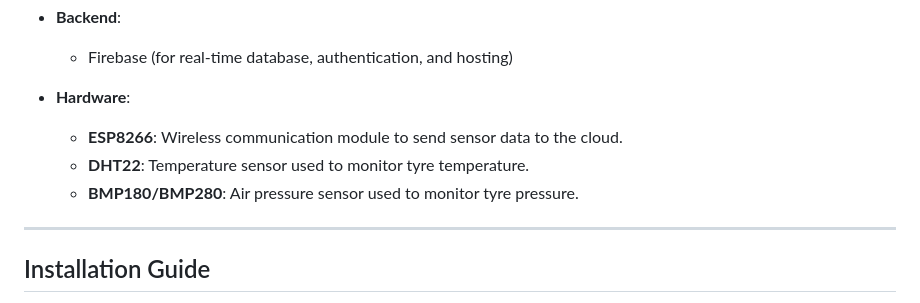
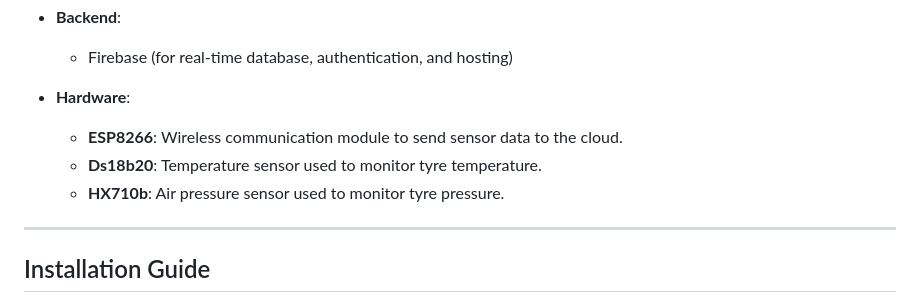
Before and after one commit to Nithinm23/Tire_TechHUB, a Markdown page: README.md, the part around the change. Drawn GitHub-style.

```diff
--- a/README.md
+++ b/README.md
@@ -74,8 +74,8 @@ TyreTech Hub provides a comprehensive solution for monitoring and maintaining du
 
 - **Hardware**:
   - **ESP8266**: Wireless communication module to send sensor data to the cloud.
-  - **DHT22**: Temperature sensor used to monitor tyre temperature.
-  - **BMP180/BMP280**: Air pressure sensor used to monitor tyre pressure.
+  - **Ds18b20**: Temperature sensor used to monitor tyre temperature.
+  - **HX710b**: Air pressure sensor used to monitor tyre pressure.
 
 ---
 
```
